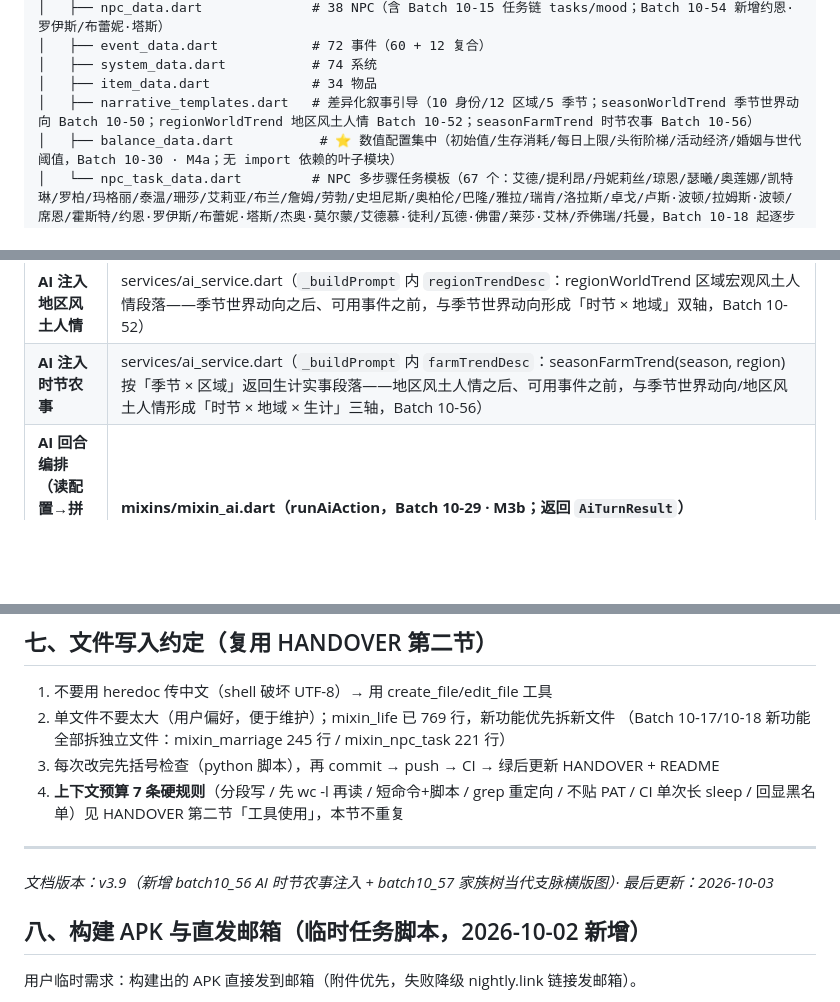
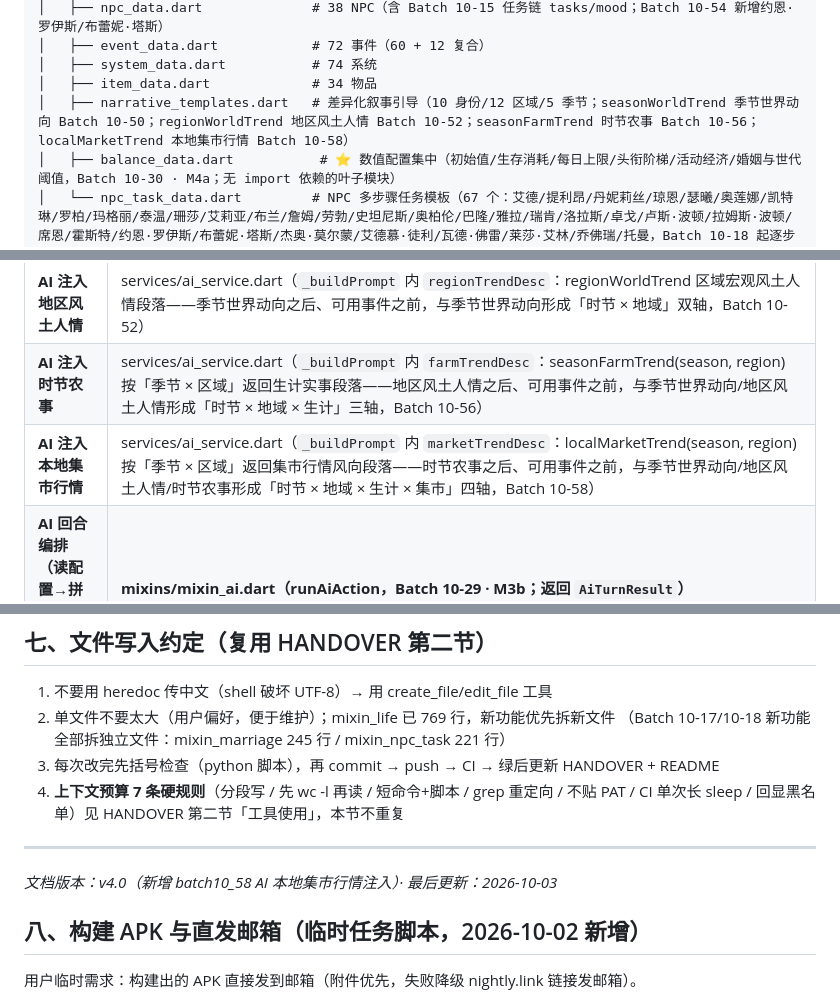
Before and after one commit to zhaolongwudi/westeros_life_simulator, a Markdown page: docs/CODE_MAP.md, 3 parts joined by grey strips. Drawn GitHub-style; blank space fills up the shorter version.

Commit message:
docs(code-map): v4.0 新增 batch10_58 AI 本地集市行情注入

```diff
--- a/docs/CODE_MAP.md
+++ b/docs/CODE_MAP.md
@@ -29,7 +29,7 @@ lib/
 │   ├── event_data.dart            # 72 事件（60 + 12 复合）
 │   ├── system_data.dart           # 74 系统
 │   ├── item_data.dart             # 34 物品
-│   ├── narrative_templates.dart   # 差异化叙事引导（10 身份/12 区域/5 季节；seasonWorldTrend 季节世界动向 Batch 10-50；regionWorldTrend 地区风土人情 Batch 10-52；seasonFarmTrend 时节农事 Batch 10-56）
+│   ├── narrative_templates.dart   # 差异化叙事引导（10 身份/12 区域/5 季节；seasonWorldTrend 季节世界动向 Batch 10-50；regionWorldTrend 地区风土人情 Batch 10-52；seasonFarmTrend 时节农事 Batch 10-56；localMarketTrend 本地集市行情 Batch 10-58）
 │   ├── balance_data.dart           # ⭐ 数值配置集中（初始值/生存消耗/每日上限/头衔阶梯/活动经济/婚姻与世代阈值，Batch 10-30 · M4a；无 import 依赖的叶子模块）
 │   └── npc_task_data.dart         # NPC 多步骤任务模板（67 个：艾德/提利昂/丹妮莉丝/琼恩/瑟曦/奥莲娜/凯特琳/罗柏/玛格丽/泰温/珊莎/艾莉亚/布兰/詹姆/劳勃/史坦尼斯/奥柏伦/巴隆/雅拉/瑞肯/洛拉斯/卓戈/卢斯·波顿/拉姆斯·波顿/席恩/霍斯特/约恩·罗伊斯/布蕾妮·塔斯/杰奥·莫尔蒙/艾德慕·徒利/瓦德·佛雷/莱莎·艾林/乔佛瑞/托曼，Batch 10-18 起逐步扩充，10-39 扩至 44，10-41 协作任务扩至 48，10-44 协作任务扩至 52（君临×2/高庭/派克城），10-47 扩至 54（泰温+艾莉亚各 +1 solo），10-53 扩至 58（卢斯·波顿/拉姆斯·波顿/席恩/霍斯特各 +1 solo），10-54 扩至 61（约恩·罗伊斯/布蕾妮·塔斯各 +1 solo + 约恩×琼恩·艾林协作），10-55 扩至 67（杰奥/艾德慕/瓦德/莱莎/乔佛瑞/托曼各 +1 solo）；协作任务含 coNpcId）
 │
@@ -185,6 +185,7 @@ GameEngine extends GameProviderBase with:
 | **AI 注入季节世界动向** | services/ai_service.dart（`_buildPrompt` 内 `seasonTrendDesc`：五季世界宏观动向段落，与玩家视角季节引导互补，Batch 10-50） |
 | **AI 注入地区风土人情** | services/ai_service.dart（`_buildPrompt` 内 `regionTrendDesc`：regionWorldTrend 区域宏观风土人情段落——季节世界动向之后、可用事件之前，与季节世界动向形成「时节 × 地域」双轴，Batch 10-52） |
 | **AI 注入时节农事** | services/ai_service.dart（`_buildPrompt` 内 `farmTrendDesc`：seasonFarmTrend(season, region) 按「季节 × 区域」返回生计实事段落——地区风土人情之后、可用事件之前，与季节世界动向/地区风土人情形成「时节 × 地域 × 生计」三轴，Batch 10-56） |
+| **AI 注入本地集市行情** | services/ai_service.dart（`_buildPrompt` 内 `marketTrendDesc`：localMarketTrend(season, region) 按「季节 × 区域」返回集市行情风向段落——时节农事之后、可用事件之前，与季节世界动向/地区风土人情/时节农事形成「时节 × 地域 × 生计 × 集市」四轴，Batch 10-58） |
 | **AI 回合编排（读配置→拼上下文→请求→装配）** | **mixins/mixin_ai.dart（runAiAction，Batch 10-29 · M3b；返回 `AiTurnResult`）** |
 | AI 回合结果对象 | models/ai_turn.dart（AiTurnResult：lines/choices/isSuccess + notConfiguredLine/notStartedLine/**degradedLine**（AI 失败降级提示，Batch 10-34 · M5a）） |
 | AI 选项效果落盘 + 推进 | mixin_ai.dart（applyAiChoice） |
@@ -364,7 +366,7 @@ GameEngine extends GameProviderBase with:
 4. **上下文预算 7 条硬规则**（分段写 / 先 wc -l 再读 / 短命令+脚本 / grep 重定向 / 不贴 PAT / CI 单次长 sleep / 回显黑名单）见 HANDOVER 第二节「工具使用」，本节不重复
 
 ---
-*文档版本：v3.9（新增 batch10_56 AI 时节农事注入 + batch10_57 家族树当代支脉横版图）· 最后更新：2026-10-03*
+*文档版本：v4.0（新增 batch10_58 AI 本地集市行情注入）· 最后更新：2026-10-03*
 
 ## 八、构建 APK 与直发邮箱（临时任务脚本，2026-10-02 新增）
 
```
Also changed, not shown: other parts of docs/CODE_MAP.md (+1 -0 lines).
